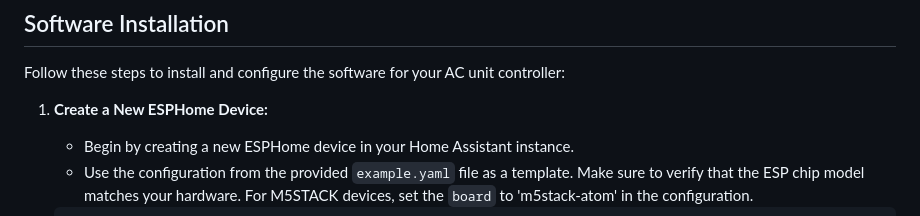
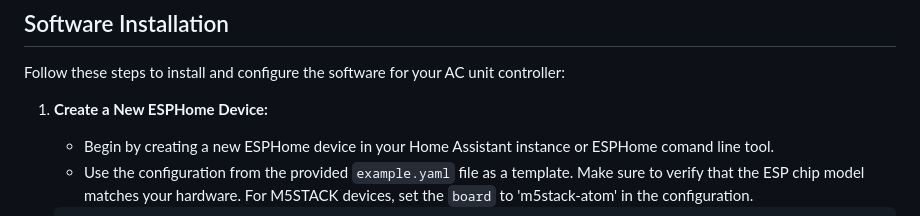
Before and after one commit to lanwin/esphome_samsung_ac, a Markdown page: readme.md, the part around the change. GitHub-like rendering.

Commit message:
Update readme.md
Adds ESPHome command line tool option to Software section

````diff
--- a/readme.md
+++ b/readme.md
@@ -73,7 +73,7 @@ Feel free to modify the hardware setup based on your specific requirements and h
 Follow these steps to install and configure the software for your AC unit controller:
 
 1. **Create a New ESPHome Device:**
-   - Begin by creating a new ESPHome device in your Home Assistant instance.
+   - Begin by creating a new ESPHome device in your Home Assistant instance or ESPHome comand line tool.
    - Use the configuration from the provided `example.yaml` file as a template. Make sure to verify that the ESP chip model matches your hardware. For M5STACK devices, set the `board` to 'm5stack-atom' in the configuration.
 
    ```yaml
````
